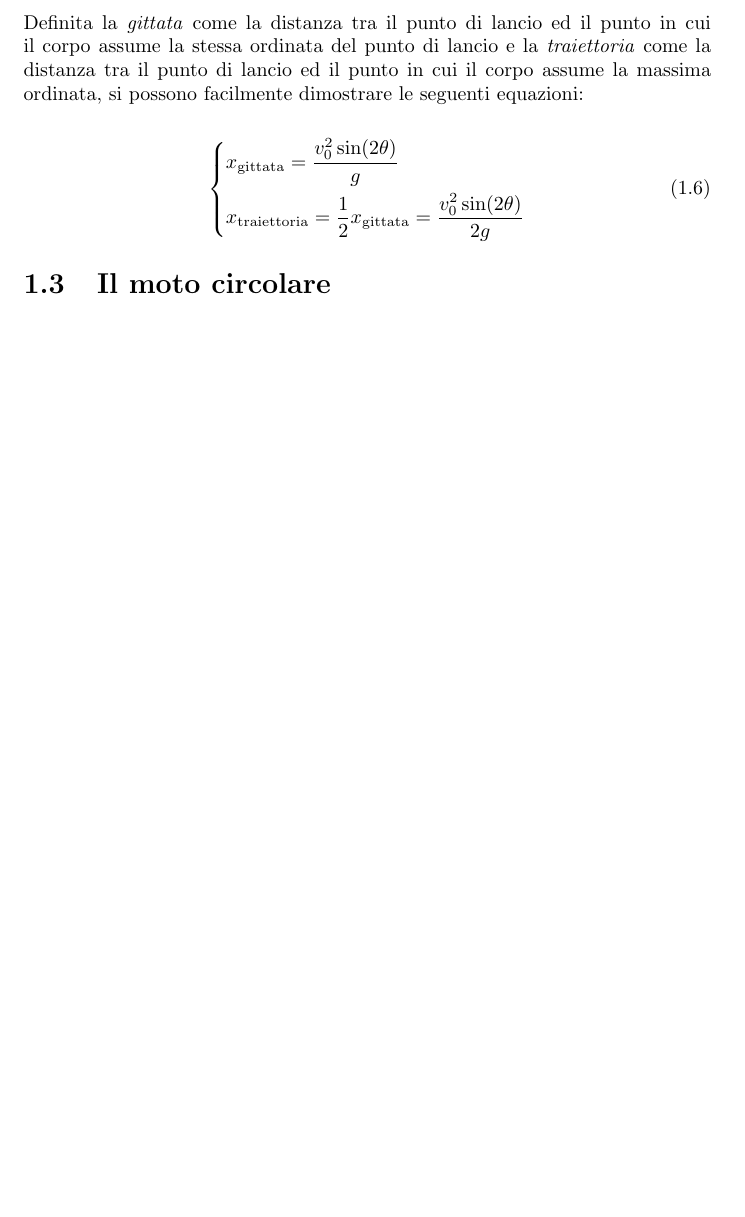
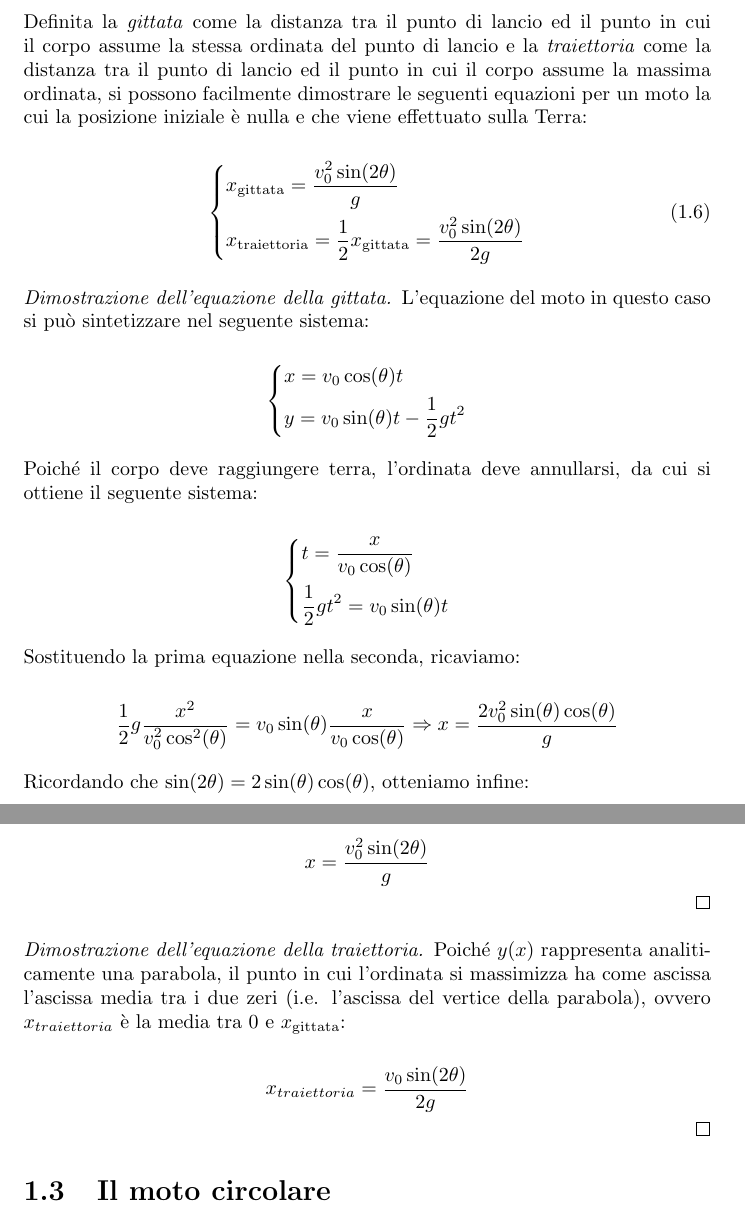
Before and after one commit to hearot/notes, a LaTeX book (Fisica/fisica.tex): part of page 5 of 8 before the commit and two parts of pages 5 and 6 of 8 after it, the two joined at a grey line, cut so that both start at the same text, the shorter picture padded with empty space. Compiled offline with pdfLaTeX.

Commit message:
fisica: aggiunge le dimostrazioni delle formule per la gittata e per la traiettoria

```diff
--- a/Fisica/fisica.tex
+++ b/Fisica/fisica.tex
@@ -154,7 +155,8 @@ Definita la \textit{gittata} come la distanza tra il punto di lancio ed
 il punto in cui il corpo assume la stessa ordinata del punto di lancio e
 la \textit{traiettoria} come la distanza tra il punto di lancio ed il
 punto in cui il corpo assume la massima ordinata, si possono facilmente
-dimostrare le seguenti equazioni:
+dimostrare le seguenti equazioni per un moto la cui la posizione iniziale
+è nulla e che viene effettuato sulla Terra:
 
 \begin{equation}
     \displaystyle
@@ -163,6 +165,52 @@ dimostrare le seguenti equazioni:
         x_{\text{traiettoria}} = \frac12 x_{\text{gittata}} = \frac{v_0^2 \sin(2\theta)}{2g}
     \end{dcases}
 \end{equation}
+
+\begin{proof}[Dimostrazione dell'equazione della gittata]
+    L'equazione del moto in questo caso si può sintetizzare nel
+    seguente sistema:
+
+    \begin{equation*}
+        \begin{dcases}
+            x=v_0\cos(\theta)t  \\
+            y=v_0\sin(\theta)t -\frac12gt^2
+        \end{dcases}
+    \end{equation*}
+
+    Poiché il corpo deve raggiungere terra, l'ordinata deve
+    annullarsi, da cui si ottiene il seguente sistema:
+
+    \begin{equation*}
+        \begin{dcases}
+            t=\frac{x}{v_0\cos(\theta)} \\
+            \frac12gt^2=v_0\sin(\theta)t
+        \end{dcases}
+    \end{equation*}
+
+    Sostituendo la prima equazione nella seconda, ricaviamo:
+
+    \begin{equation*}
+        \frac12 g \frac{x^2}{v_0^2 \cos^2(\theta)}=v_0\sin(\theta) \frac{x}{v_0\cos(\theta)} \Rightarrow x=\frac{2 v_0^2 \sin(\theta) \cos(\theta)}{g}
+    \end{equation*}
+
+    Ricordando che $\sin(2\theta)=2\sin(\theta)\cos(\theta)$, otteniamo infine:
+
+    \begin{equation*}
+        x=\frac{v_0^2 \sin(2\theta)}{g}
+    \end{equation*}
+\end{proof}
+
+\begin{proof}[Dimostrazione dell'equazione della traiettoria]
+    Poiché $y(x)$ rappresenta analiticamente una parabola, il punto in cui
+    l'ordinata si massimizza ha come ascissa
+    l'ascissa media tra i due zeri (i.e. l'ascissa del vertice della
+    parabola), ovvero $x_{traiettoria}$ è la media tra $0$ e
+    $x_{\text{gittata}}$:
+
+    \begin{equation*}
+        x_{traiettoria}=\frac{v_0\sin(2\theta)}{2g}
+    \end{equation*}
+\end{proof}
 
 \section{Il moto circolare}
 
```
Also changed, not shown: Fisica/fisica.pdf, Fisica/fisica.tex (5 more changed lines).
